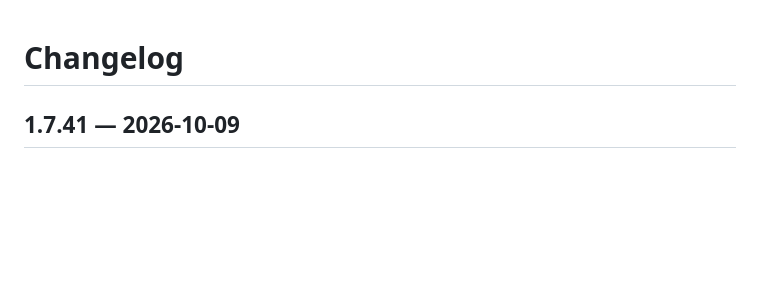
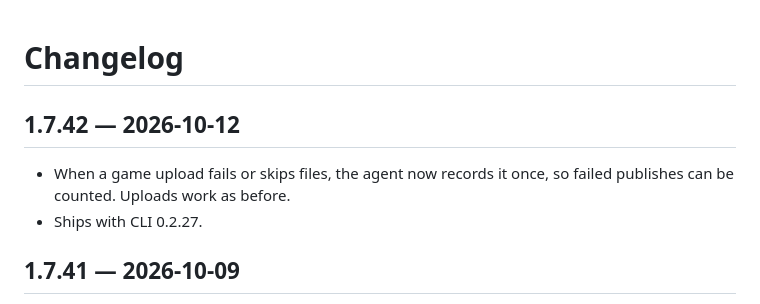
Before and after one commit to gamebyte-ai/ongame-cli, a Markdown page: CHANGELOG.md, the part around the change. GitHub-like rendering; blank space fills up the shorter version.

Commit message:
docs: explain incomplete upload reporting in the changelog

```diff
--- a/CHANGELOG.md
+++ b/CHANGELOG.md
@@ -1,4 +1,9 @@
 # Changelog
+
+## 1.7.42 — 2026-10-12
+
+- When a game upload fails or skips files, the agent now records it once, so failed publishes can be counted. Uploads work as before.
+- Ships with CLI 0.2.27.
 
 ## 1.7.41 — 2026-10-09
 
```
